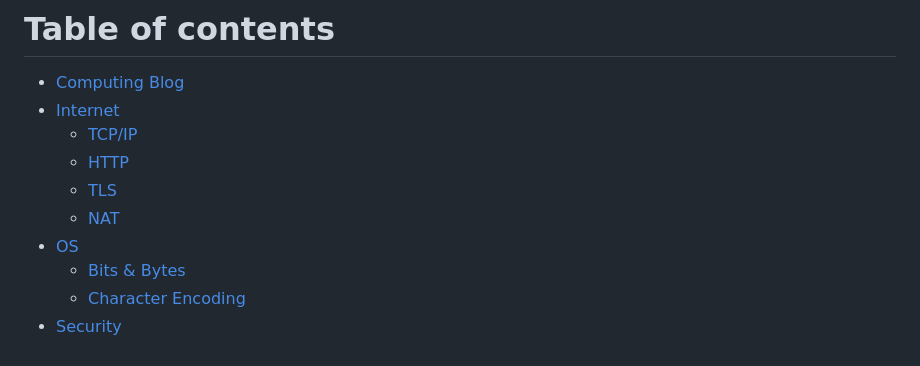
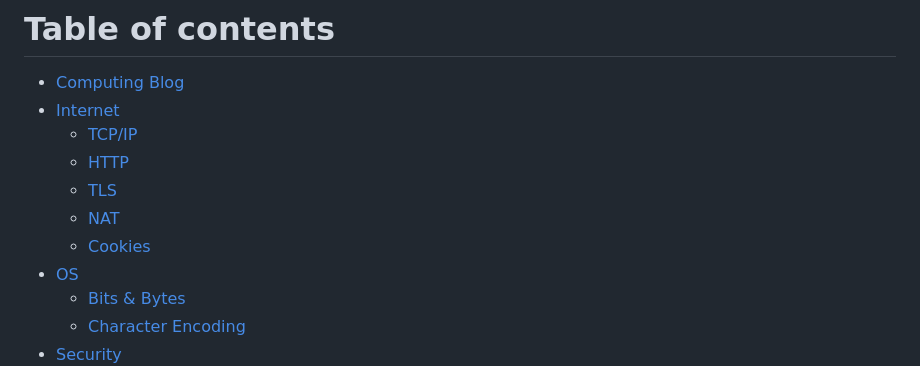
Before and after one commit to Chandra179/gitbook, a Markdown page: SUMMARY.md, the part around the change. GitHub-like rendering.

```diff
--- a/SUMMARY.md
+++ b/SUMMARY.md
@@ -6,6 +6,7 @@
   * [HTTP](internet/http.md)
   * [TLS](internet/tls.md)
   * [NAT](internet/nat.md)
+  * [Cookies](internet/cookies.md)
 * [OS](os/README.md)
   * [Bits & Bytes](os/bits-and-bytes.md)
   * [Character Encoding](os/character-encoding.md)
```
Also changed, not shown: internet/cookies.md (added, +9 -0 lines), .gitbook/assets/Screenshot from 2025-11-03 16-53-31.png (added).
